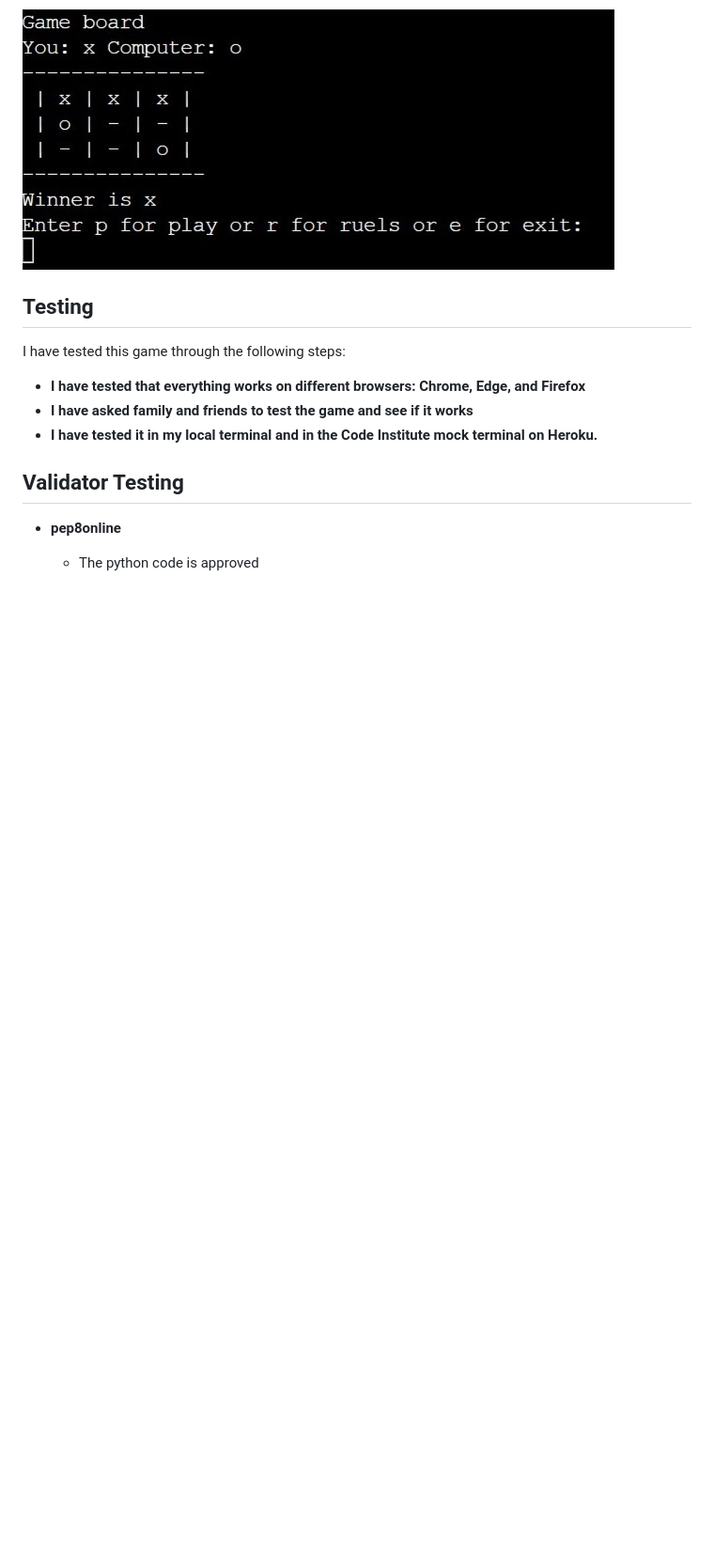
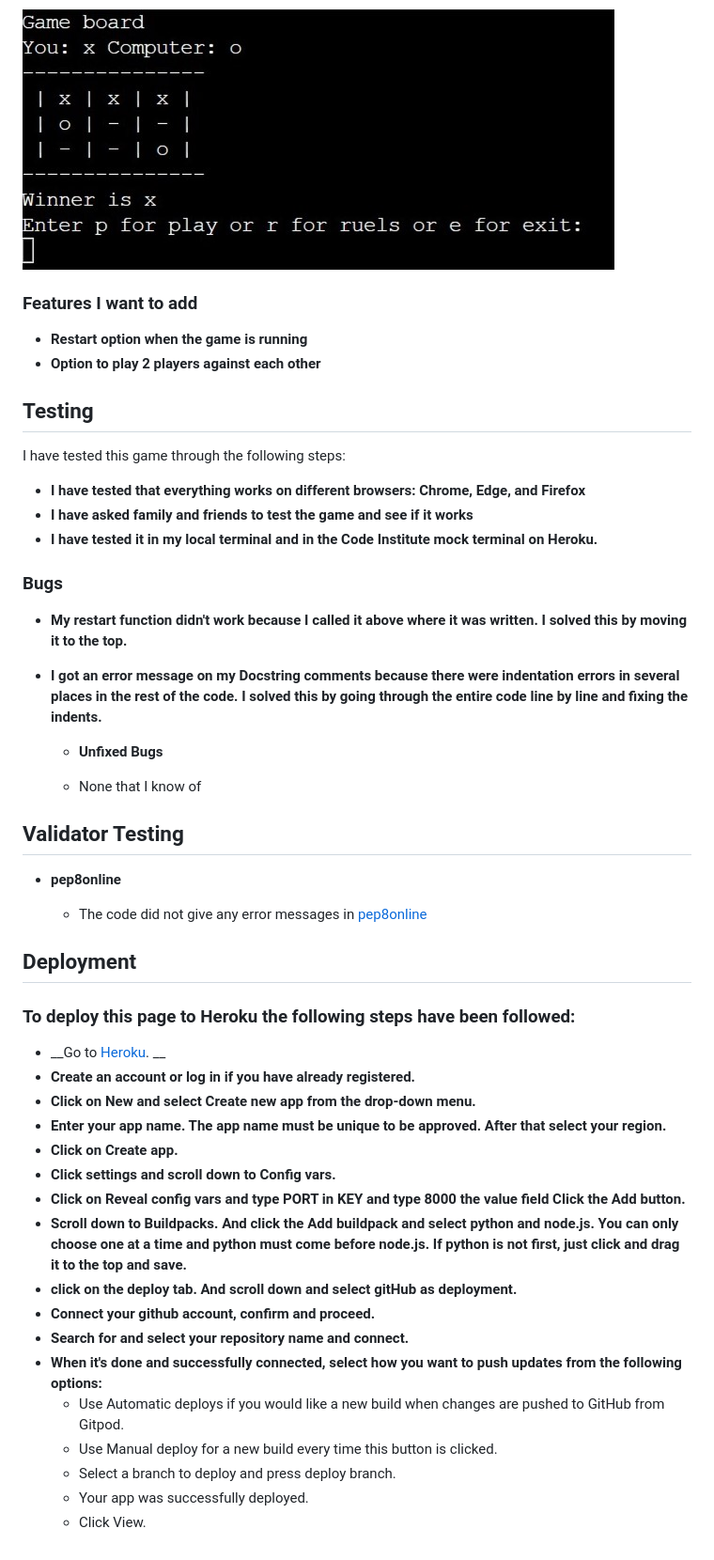
Before and after one commit to assofiejakobsson/Tic-tac-toe-game, a Markdown page: README.md, the part around the change. Shown: that part at 94% size. Drawn GitHub-style; blank space fills up the shorter version.

Commit message:
Add text, images and link to README.dm

```diff
--- a/README.md
+++ b/README.md
@@ -63,6 +63,11 @@ Simple to understand | Good explanations in the right place
 
 ![screenshot-game-tie](assets/screenshot-game-win.jpg)
 
+### Features I want to add
+
+- __Restart option when the game is running__
+- __Option to play 2 players against each other__
+
 ## Testing
 
 I have tested this game through the following steps:
@@ -71,8 +76,39 @@ I have tested this game through the following steps:
 - __I have asked family and friends to test the game and see if it works__
 - __I have tested it in my local terminal and in the  Code Institute mock terminal on Heroku.__
 
+### Bugs
+
+- __My restart function didn't work because I called it above where it was written. I solved this by moving it to the top.__
+- __I got an error message on my Docstring comments because there were indentation errors in several places in the rest of the code. I solved this by going through the entire code line by line and fixing the indents.__
+
+  - __Unfixed Bugs__
+
+  - None that I know of
+
 ## Validator Testing
 
 - __pep8online__
 
-  - The python code is approved
+  - The code did not give any error messages in [pep8online](http://pep8online.com/checkresult)
+
+## Deployment
+
+### To deploy this page to Heroku the following steps have been followed:
+
+- __Go to [Heroku](https://dashboard.heroku.com/apps/sandwiche/deploy/github). __
+- __Create an account or log in if you have already registered.__
+- __Click on New and select Create new app from the drop-down menu.__
+- __Enter your app name. The app name must be unique to be approved. After that select your region.__
+- __Click on Create app.__
+- __Click settings and scroll down to Config vars.__
+- __Click on Reveal config vars and type PORT in KEY and type 8000 the value field Click the Add button.__
+- __Scroll down to Buildpacks. And click the Add buildpack and select python and node.js. You can only choose one at a time and python must come before node.js. If python is not first, just click and drag it to the top and save.__
+- __click on the deploy tab. And scroll down and select gitHub as deployment.__
+- __Connect your github account, confirm and proceed.__
+- __Search for and select your repository name and connect.__
+- __When it's done and successfully connected, select how you want to push updates from the following options:__
+  - Use Automatic deploys if you would like a new build when changes are pushed to GitHub from Gitpod.
+  - Use Manual deploy for a new build every time this button is clicked.
+  - Select a branch to deploy and press deploy branch.
+  - Your app was successfully deployed.
+  - Click View.
```
Also changed, not shown: assets/screenshot-userflow.jpg.
